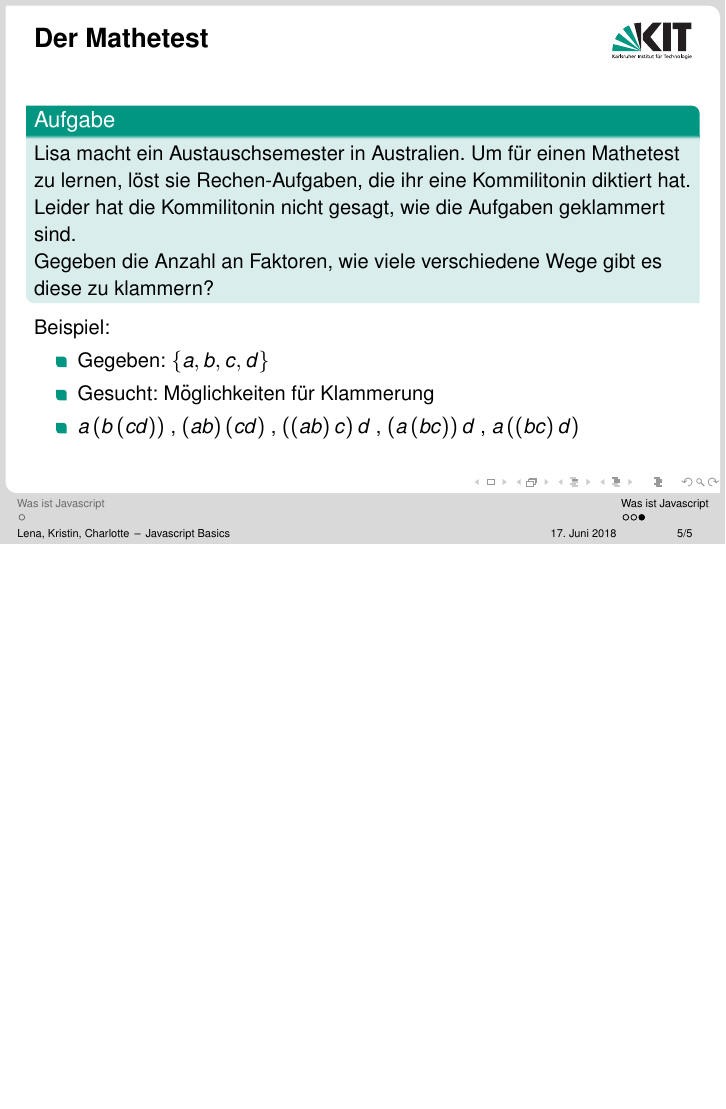
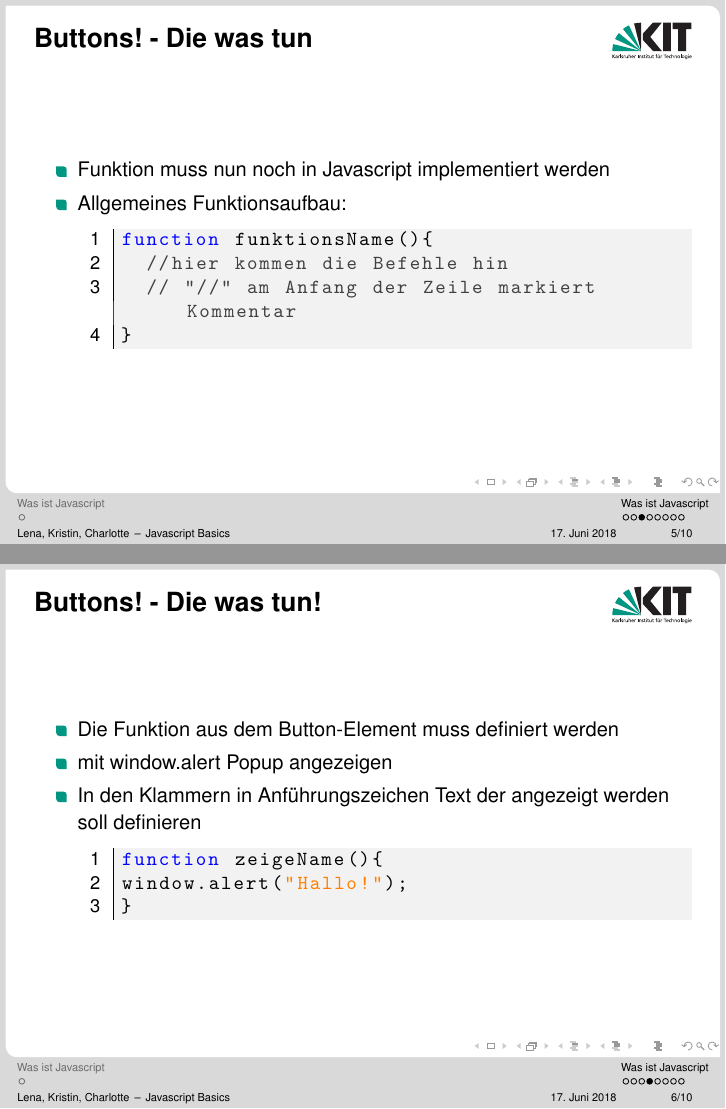
Before and after one commit to ScienceCampInformatik/web-workshop, LaTeX slides (Documentation/javascript/javascript.tex): page 5 of 5 before the commit and pages 5 and 6 of 10 after it, the two joined at a grey line, the shorter picture padded with empty space. The pictures show the PDF file Documentation/javascript/javascript.pdf that the author committed with the source.

Commit message:
added button part to javascript presentation

```diff
--- a/Documentation/javascript/javascript.tex
+++ b/Documentation/javascript/javascript.tex
@@ -172,20 +172,40 @@
 \end {itemize}
 \end{frame}
 
-
-
-\begin{frame}{Der Mathetest}
-\begin{block}{Aufgabe}
-Lisa macht ein Austauschsemester in Australien. Um f"ur einen Mathetest zu lernen, l"ost sie Rechen-Aufgaben, die ihr eine Kommilitonin diktiert hat. Leider hat die Kommilitonin nicht gesagt, wie die Aufgaben geklammert sind. \\
-Gegeben die Anzahl an Faktoren, wie viele verschiedene Wege gibt es diese zu klammern?
-\end{block}
-Beispiel:
-\begin{itemize}
-\item Gegeben: $\lbrace a, b, c, d \rbrace$
-\item Gesucht: M"oglichkeiten f"ur Klammerung
-\item $ a \left( b \left( c d \right) \right) $ , $\left( a b \right) \left( c d \right) $ , $\left( \left( a b \right) c \right) d$ , $\left( a \left( b  c \right) \right) d $ , $ a \left( \left( b  c \right) d \right) $
-\end{itemize}
+\begin{frame}[fragile]{Buttons! - Die was tun}
+\begin {itemize}
+\item Funktion muss nun noch in Javascript implementiert werden
+\item Allgemeines Funktionsaufbau:
+\begin{lstlisting}
+function funktionsName(){
+	//hier kommen die Befehle hin
+	// "//" am Anfang der Zeile markiert Kommentar
+}
+\end{lstlisting}
+\end {itemize}
 \end{frame}
 
 
 
+
+\begin{frame}[fragile]{Buttons! - Die was tun!}
+\begin {itemize}
+\item Die Funktion aus dem Button-Element muss definiert werden
+\item  mit window.alert Popup angezeigen
+\item In den Klammern in Anführungszeichen Text der angezeigt werden soll definieren
+\begin{lstlisting}
+function zeigeName(){
+window.alert("Hallo!");
+}
+\end{lstlisting}
+\end {itemize}
+\end{frame}
+
+
+
+\begin{frame}[fragile]{Aufgabe - Buttons! - Die was tun!}
+\begin {itemize}
+\item Fügt eurer Website einen Button hinzu
+\item Lasst eure Website euch Grüßen, wenn ihr auf den Button klickt
+\end {itemize}
+\end{frame}
@@ -191,0 +231,8 @@ Beispiel:
+\begin{lstlisting}
+var name = "Lotti";
+function zeigeName(){
+	window.alert("Hallo " + name);
+}
+\end{lstlisting}
+\end {itemize}
+\end{frame}
```
Also changed, not shown: Documentation/javascript.tex (deleted), Documentation/javascript/javascript.pdf, Documentation/javascript/javascript.tex (38 more changed lines).
